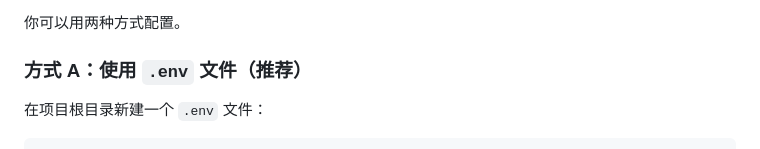
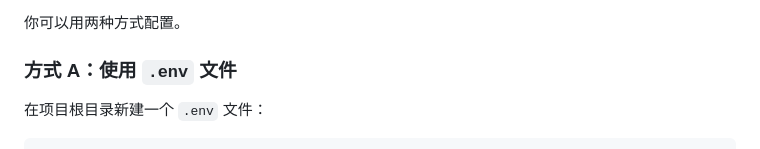
Before and after one commit to huixiang6666/llm-app-fastapi-demo, a Markdown page: DEPLOYMENT.md, the part around the change. GitHub-like rendering.

```diff
--- a/DEPLOYMENT.md
+++ b/DEPLOYMENT.md
@@ -182,7 +182,7 @@ pip install fastapi uvicorn openai python-dotenv
 
 你可以用两种方式配置。
 
-### 方式 A：使用 `.env` 文件（推荐）
+### 方式 A：使用 `.env` 文件
 
 在项目根目录新建一个 `.env` 文件：
 
```
